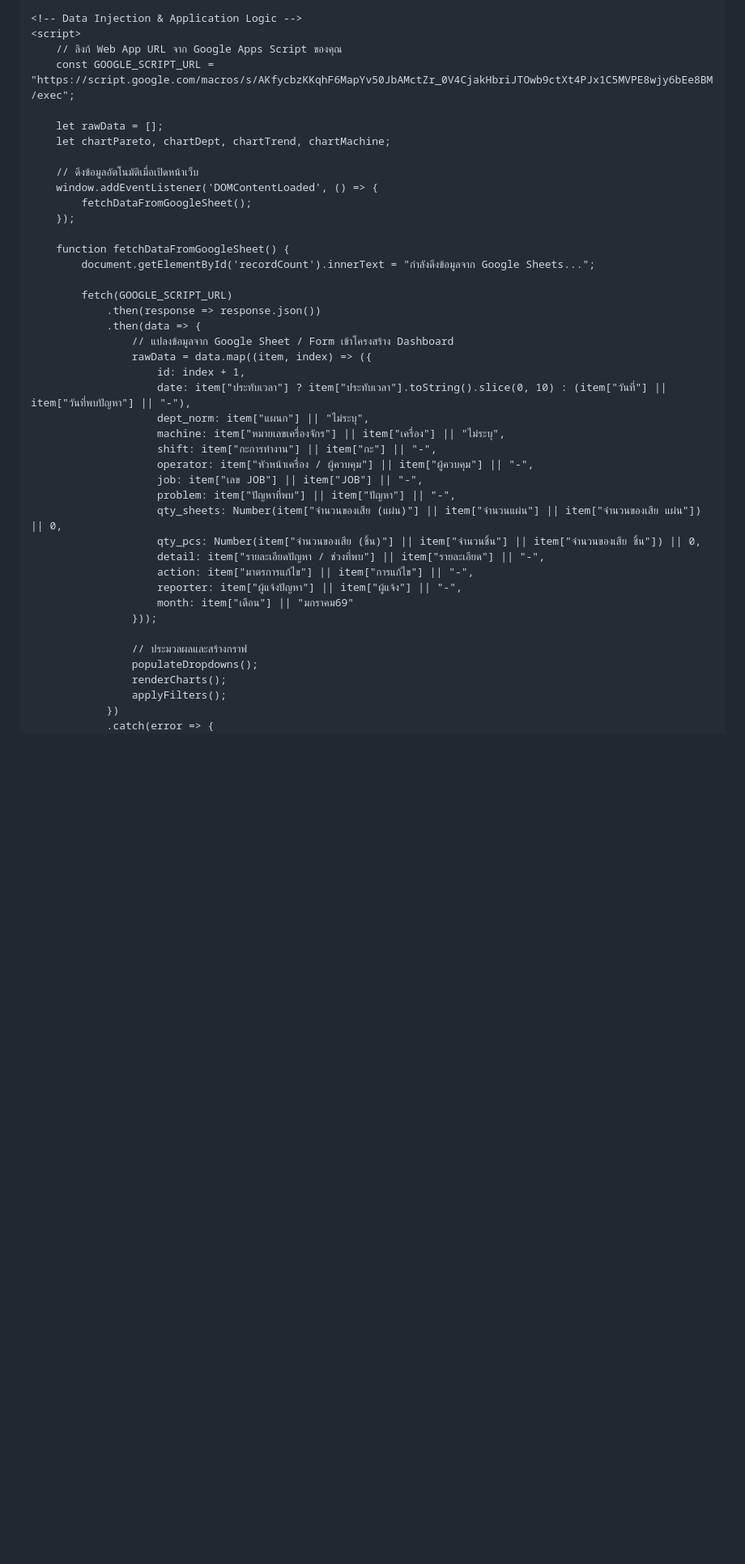
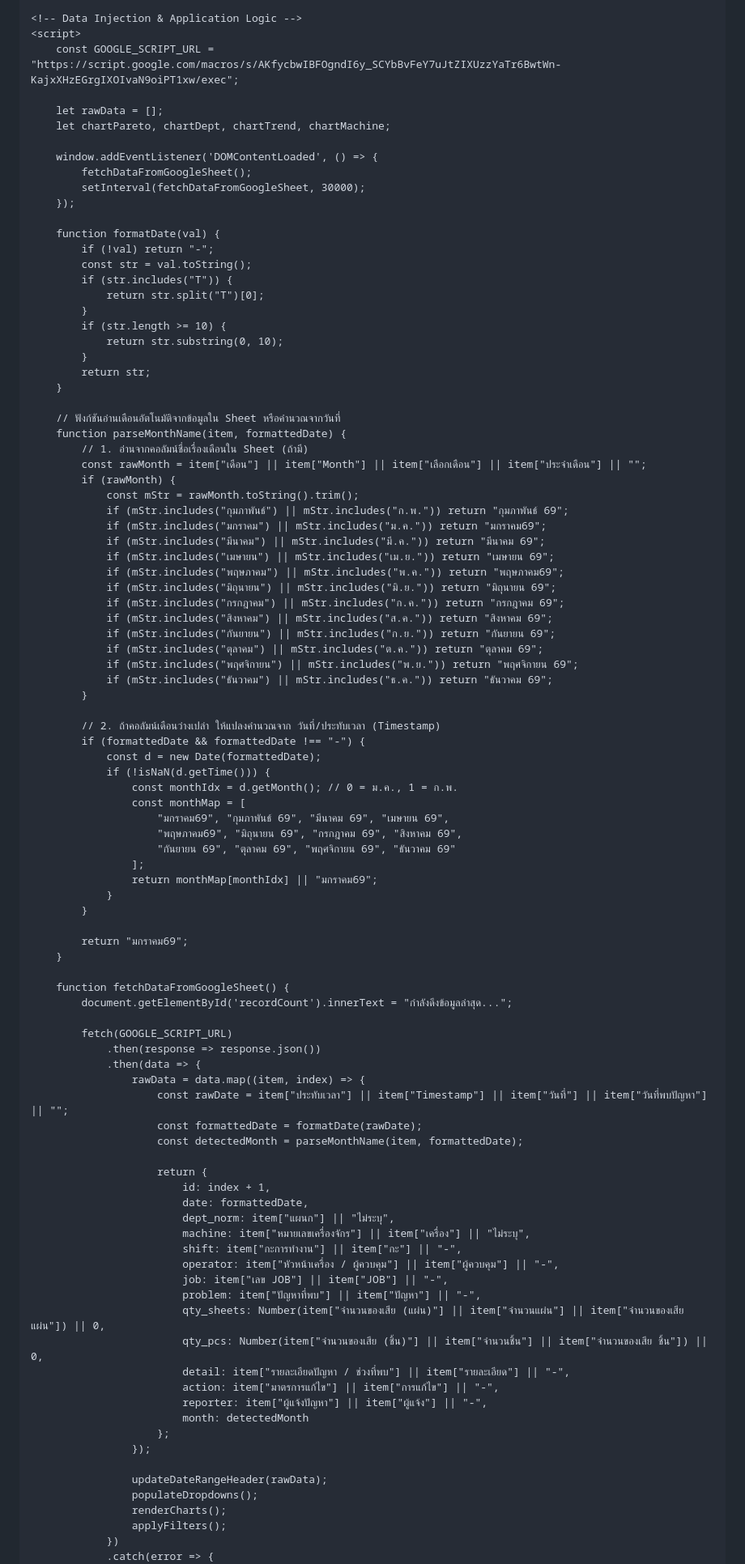
Before and after one commit to phrthida172-star/pormtida26, a Markdown page: README.md, the part around one of its changes. Shown at 81% size. Drawn GitHub-style; blank space fills up the shorter version.

```diff
--- a/README.md
+++ b/README.md
@@ -272,42 +274,95 @@
 
     <!-- Data Injection & Application Logic -->
     <script>
-        // ลิงก์ Web App URL จาก Google Apps Script ของคุณ
-        const GOOGLE_SCRIPT_URL = "https://script.google.com/macros/s/AKfycbzKKqhF6MapYv50JbAMctZr_0V4CjakHbriJTOwb9ctXt4PJx1C5MVPE8wjy6bEe8BM/exec";
+        const GOOGLE_SCRIPT_URL = "https://script.google.com/macros/s/AKfycbwIBFOgndI6y_SCYbBvFeY7uJtZIXUzzYaTr6BwtWn-KajxXHzEGrgIXOIvaN9oiPT1xw/exec";
 
         let rawData = [];
         let chartPareto, chartDept, chartTrend, chartMachine;
 
-        // ดึงข้อมูลอัตโนมัติเมื่อเปิดหน้าเว็บ
         window.addEventListener('DOMContentLoaded', () => {
             fetchDataFromGoogleSheet();
+            setInterval(fetchDataFromGoogleSheet, 30000);
         });
 
+        function formatDate(val) {
+            if (!val) return "-";
+            const str = val.toString();
+            if (str.includes("T")) {
+                return str.split("T")[0];
+            }
+            if (str.length >= 10) {
+                return str.substring(0, 10);
+            }
+            return str;
+        }
+
+        // ฟังก์ชันอ่านเดือนอัตโนมัติจากข้อมูลใน Sheet หรือคำนวณจากวันที่
+        function parseMonthName(item, formattedDate) {
+            // 1. อ่านจากคอลัมน์ชื่อเรื่องเดือนใน Sheet (ถ้ามี)
+            const rawMonth = item["เดือน"] || item["Month"] || item["เลือกเดือน"] || item["ประจำเดือน"] || "";
+            if (rawMonth) {
+                const mStr = rawMonth.toString().trim();
+                if (mStr.includes("กุมภาพันธ์") || mStr.includes("ก.พ.")) return "กุมภาพันธ์ 69";
+                if (mStr.includes("มกราคม") || mStr.includes("ม.ค.")) return "มกราคม69";
+                if (mStr.includes("มีนาคม") || mStr.includes("มี.ค.")) return "มีนาคม 69";
+                if (mStr.includes("เมษายน") || mStr.includes("เม.ย.")) return "เมษายน 69";
+                if (mStr.includes("พฤษภาคม") || mStr.includes("พ.ค.")) return "พฤษภาคม69";
+                if (mStr.includes("มิถุนายน") || mStr.includes("มิ.ย.")) return "มิถุนายน 69";
+                if (mStr.includes("กรกฎาคม") || mStr.includes("ก.ค.")) return "กรกฎาคม 69";
+                if (mStr.includes("สิงหาคม") || mStr.includes("ส.ค.")) return "สิงหาคม 69";
+                if (mStr.includes("กันยายน") || mStr.includes("ก.ย.")) return "กันยายน 69";
+                if (mStr.includes("ตุลาคม") || mStr.includes("ต.ค.")) return "ตุลาคม 69";
+                if (mStr.includes("พฤศจิกายน") || mStr.includes("พ.ย.")) return "พฤศจิกายน 69";
+                if (mStr.includes("ธันวาคม") || mStr.includes("ธ.ค.")) return "ธันวาคม 69";
+            }
+
+            // 2. ถ้าคอลัมน์เดือนว่างเปล่า ให้แปลงคำนวณจาก วันที่/ประทับเวลา (Timestamp)
+            if (formattedDate && formattedDate !== "-") {
+                const d = new Date(formattedDate);
+                if (!isNaN(d.getTime())) {
+                    const monthIdx = d.getMonth(); // 0 = ม.ค., 1 = ก.พ.
+                    const monthMap = [
+                        "มกราคม69", "กุมภาพันธ์ 69", "มีนาคม 69", "เมษายน 69",
+                        "พฤษภาคม69", "มิถุนายน 69", "กรกฎาคม 69", "สิงหาคม 69",
+                        "กันยายน 69", "ตุลาคม 69", "พฤศจิกายน 69", "ธันวาคม 69"
+                    ];
+                    return monthMap[monthIdx] || "มกราคม69";
+                }
+            }
+
+            return "มกราคม69";
+        }
+
         function fetchDataFromGoogleSheet() {
-            document.getElementById('recordCount').innerText = "กำลังดึงข้อมูลจาก Google Sheets...";
+            document.getElementById('recordCount').innerText = "กำลังดึงข้อมูลล่าสุด...";
 
             fetch(GOOGLE_SCRIPT_URL)
                 .then(response => response.json())
                 .then(data => {
-                    // แปลงข้อมูลจาก Google Sheet / Form เข้าโครงสร้าง Dashboard
-                    rawData = data.map((item, index) => ({
-                        id: index + 1,
-                        date: item["ประทับเวลา"] ? item["ประทับเวลา"].toString().slice(0, 10) : (item["วันที่"] || item["วันที่พบปัญหา"] || "-"),
-                        dept_norm: item["แผนก"] || "ไม่ระบุ",
-                        machine: item["หมายเลขเครื่องจักร"] || item["เครื่อง"] || "ไม่ระบุ",
-                        shift: item["กะการทำงาน"] || item["กะ"] || "-",
-                        operator: item["หัวหน้าเครื่อง / ผู้ควบคุม"] || item["ผู้ควบคุม"] || "-",
-                        job: item["เลข JOB"] || item["JOB"] || "-",
-                        problem: item["ปัญหาที่พบ"] || item["ปัญหา"] || "-",
-                        qty_sheets: Number(item["จำนวนของเสีย (แผ่น)"] || item["จำนวนแผ่น"] || item["จำนวนของเสีย แผ่น"]) || 0,
-                        qty_pcs: Number(item["จำนวนของเสีย (ชิ้น)"] || item["จำนวนชิ้น"] || item["จำนวนของเสีย ชิ้น"]) || 0,
-                        detail: item["รายละเอียดปัญหา / ช่วงที่พบ"] || item["รายละเอียด"] || "-",
-                        action: item["มาตรการแก้ไข"] || item["การแก้ไข"] || "-",
-                        reporter: item["ผู้แจ้งปัญหา"] || item["ผู้แจ้ง"] || "-",
-                        month: item["เดือน"] || "มกราคม69"
-                    }));
+                    rawData = data.map((item, index) => {
+                        const rawDate = item["ประทับเวลา"] || item["Timestamp"] || item["วันที่"] || item["วันที่พบปัญหา"] || "";
+                        const formattedDate = formatDate(rawDate);
+                        const detectedMonth = parseMonthName(item, formattedDate);
 
-                    // ประมวลผลและสร้างกราฟ
+                        return {
+                            id: index + 1,
+                            date: formattedDate,
+                            dept_norm: item["แผนก"] || "ไม่ระบุ",
+                            machine: item["หมายเลขเครื่องจักร"] || item["เครื่อง"] || "ไม่ระบุ",
+                            shift: item["กะการทำงาน"] || item["กะ"] || "-",
+                            operator: item["หัวหน้าเครื่อง / ผู้ควบคุม"] || item["ผู้ควบคุม"] || "-",
+                            job: item["เลข JOB"] || item["JOB"] || "-",
+                            problem: item["ปัญหาที่พบ"] || item["ปัญหา"] || "-",
+                            qty_sheets: Number(item["จำนวนของเสีย (แผ่น)"] || item["จำนวนแผ่น"] || item["จำนวนของเสีย แผ่น"]) || 0,
+                            qty_pcs: Number(item["จำนวนของเสีย (ชิ้น)"] || item["จำนวนชิ้น"] || item["จำนวนของเสีย ชิ้น"]) || 0,
+                            detail: item["รายละเอียดปัญหา / ช่วงที่พบ"] || item["รายละเอียด"] || "-",
+                            action: item["มาตรการแก้ไข"] || item["การแก้ไข"] || "-",
+                            reporter: item["ผู้แจ้งปัญหา"] || item["ผู้แจ้ง"] || "-",
+                            month: detectedMonth
+                        };
+                    });
+
+                    updateDateRangeHeader(rawData);
                     populateDropdowns();
                     renderCharts();
                     applyFilters();
```
Also changed, not shown: other parts of README.md (+21 -4 lines).
